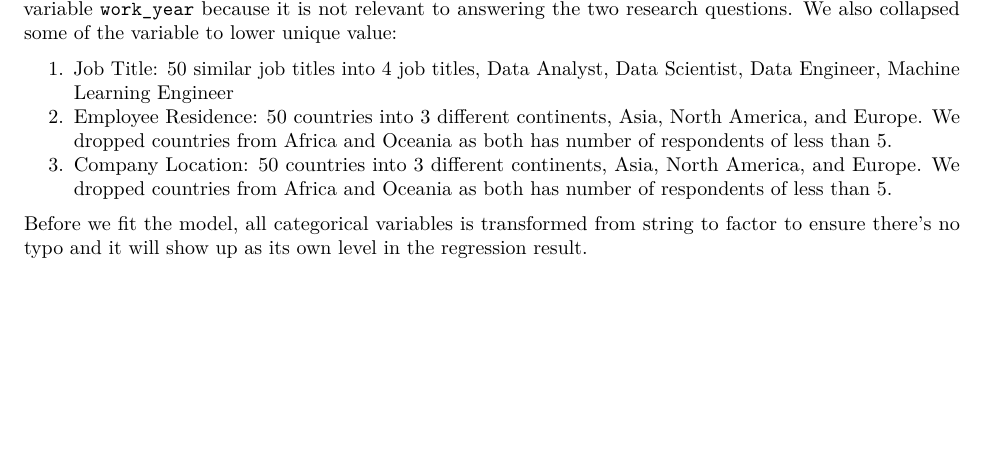
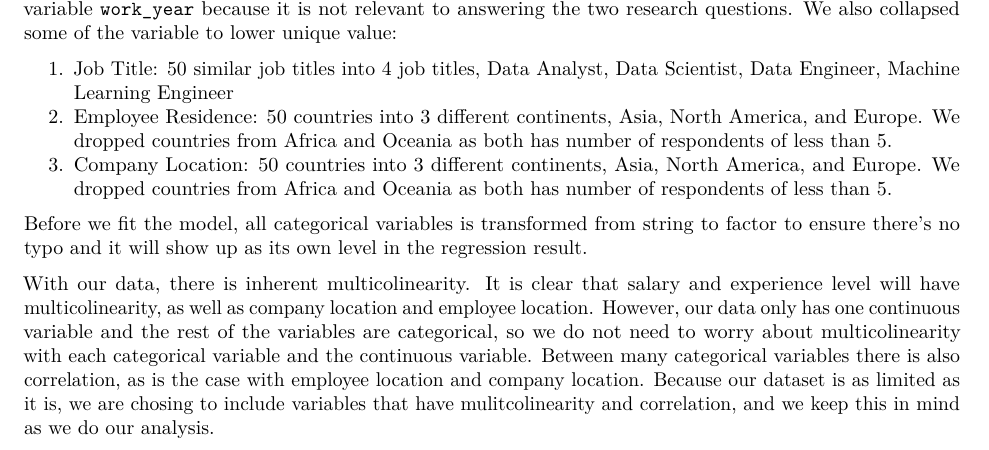
Before and after one commit to wafiakmal/Turquoise-Team-Data-Analysis-DS-Salaries, an R Markdown document (40_Report/IDS702_Turquoise_Final_Project.Rmd): part of page 2 of 5, cut so that both start at the same text, the shorter picture padded with empty space. Rendered offline with R 4.5, knitr and Pandoc, then LaTeX, with nearby package versions; some code elsewhere in the file could not run offline.

Commit message:
adding blurb about multicolinearity

```diff
--- a/40_Report/IDS702_Turquoise_Final_Project.Rmd
+++ b/40_Report/IDS702_Turquoise_Final_Project.Rmd
@@ -188,6 +188,8 @@ Our dataset has 11 variables, each already described in `introduction`. The firs
 3. Company Location: 50 countries into 3 different continents, Asia, North America, and Europe. We dropped countries from Africa and Oceania as both has number of respondents of less than 5.
 
 Before we fit the model, all categorical variables is transformed from string to factor to ensure there's no typo and it will show up as its own level in the regression result.
+
+With our data, there is inherent multicolinearity. It is clear that salary and experience level will have multicolinearity, as well as company location and employee location. However, our data only has one continuous variable and the rest of the variables are categorical, so we do not need to worry about multicolinearity with each categorical variable and the continuous variable. Between many categorical variables there is also correlation, as is the case with employee location and company location. Because our dataset is as limited as it is, we are chosing to include variables that have mulitcolinearity and correlation, and we keep this in mind as we do our analysis.
 
 ### Models and Model Assesment
 
```
